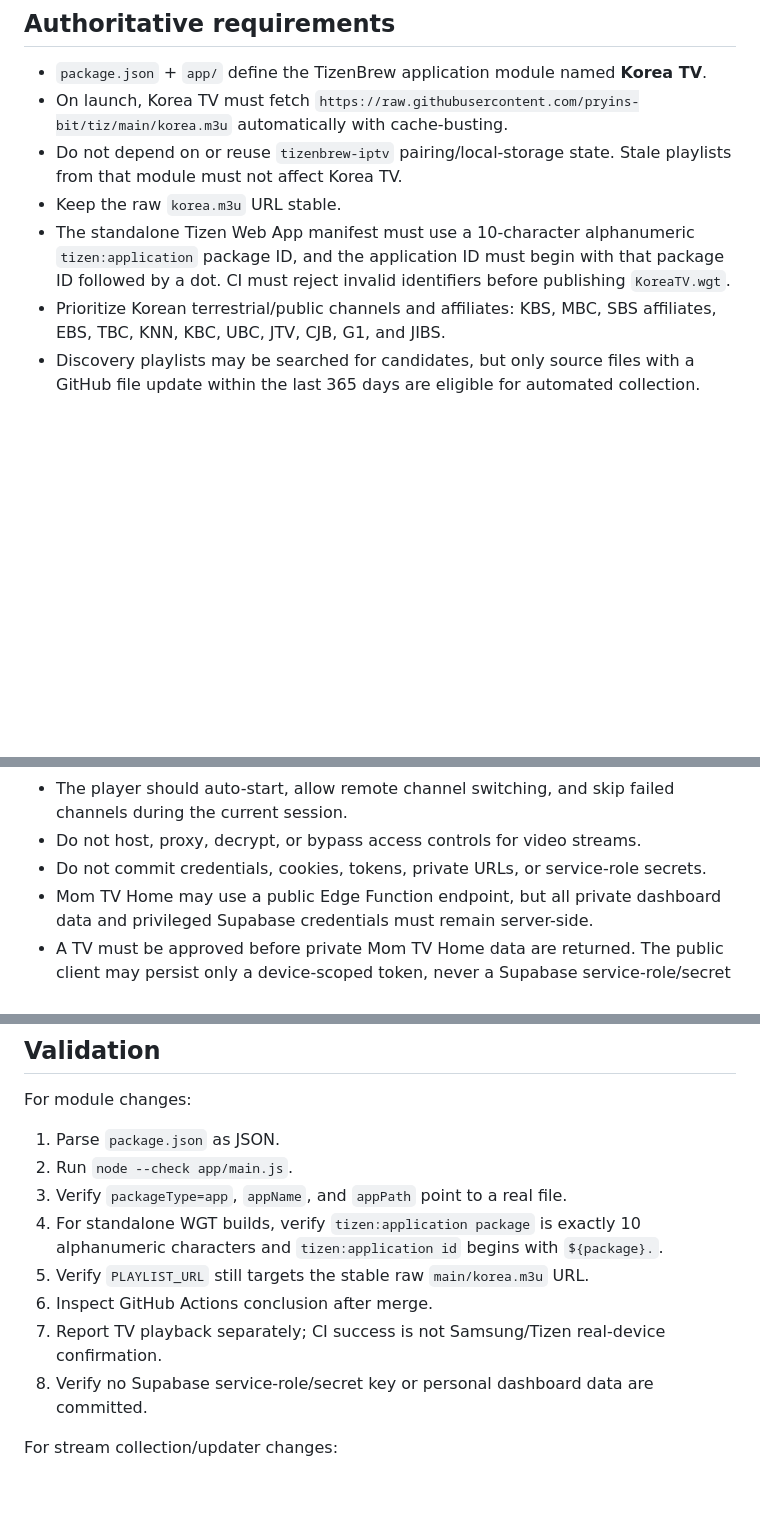
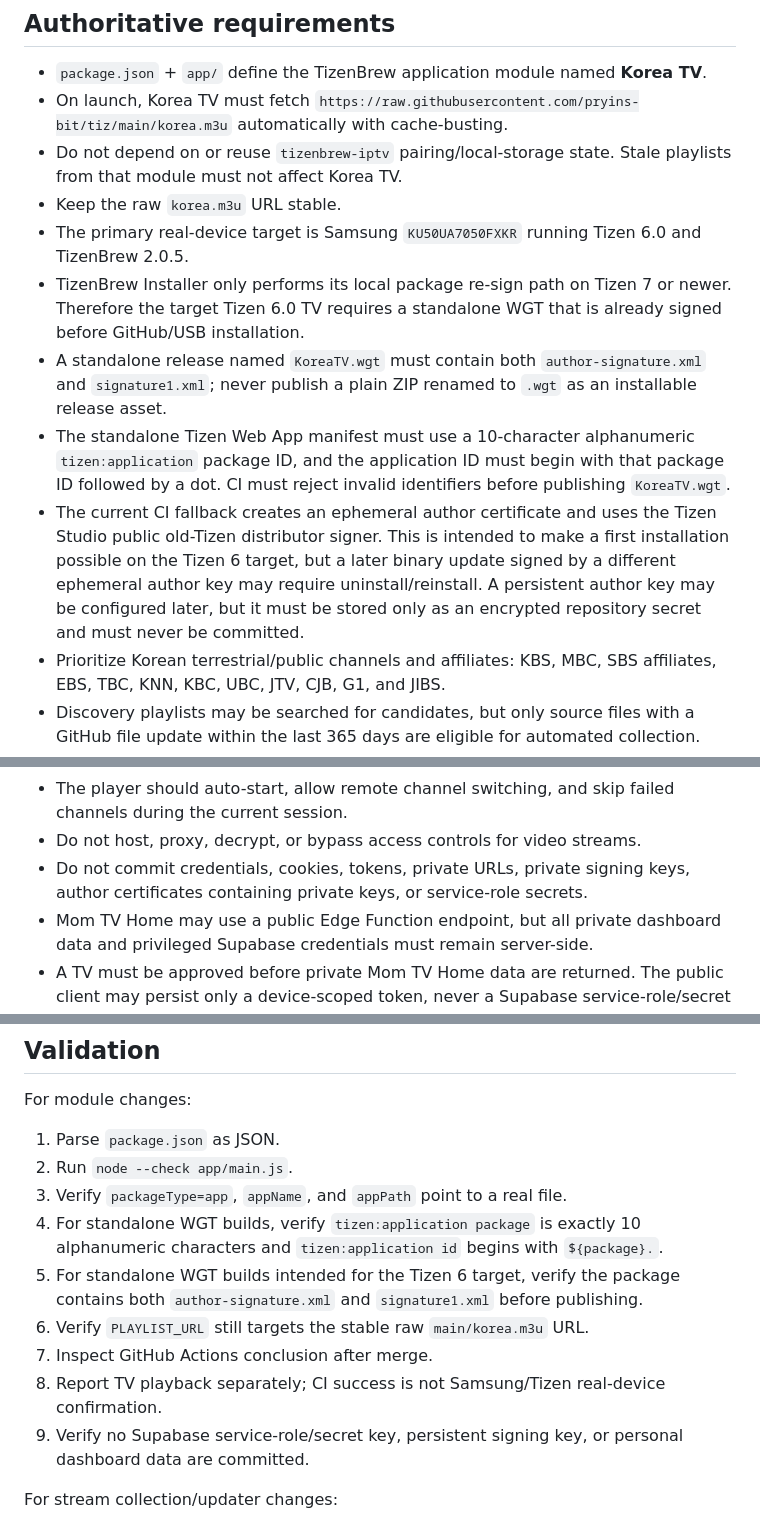
Before and after one commit to pryins-bit/tiz, a Markdown page: AGENTS.md, 3 parts joined by grey strips. GitHub-like rendering; blank space fills up the shorter version.

Commit message:
docs: record Tizen 6 signing requirement

```diff
--- a/AGENTS.md
+++ b/AGENTS.md
@@ -10,7 +10,11 @@ This repository is the owner's one-click Korean IPTV module for Samsung TizenBre
 - On launch, Korea TV must fetch `https://raw.githubusercontent.com/pryins-bit/tiz/main/korea.m3u` automatically with cache-busting.
 - Do not depend on or reuse `tizenbrew-iptv` pairing/local-storage state. Stale playlists from that module must not affect Korea TV.
 - Keep the raw `korea.m3u` URL stable.
+- The primary real-device target is Samsung `KU50UA7050FXKR` running Tizen 6.0 and TizenBrew 2.0.5.
+- TizenBrew Installer only performs its local package re-sign path on Tizen 7 or newer. Therefore the target Tizen 6.0 TV requires a standalone WGT that is already signed before GitHub/USB installation.
+- A standalone release named `KoreaTV.wgt` must contain both `author-signature.xml` and `signature1.xml`; never publish a plain ZIP renamed to `.wgt` as an installable release asset.
 - The standalone Tizen Web App manifest must use a 10-character alphanumeric `tizen:application` package ID, and the application ID must begin with that package ID followed by a dot. CI must reject invalid identifiers before publishing `KoreaTV.wgt`.
+- The current CI fallback creates an ephemeral author certificate and uses the Tizen Studio public old-Tizen distributor signer. This is intended to make a first installation possible on the Tizen 6 target, but a later binary update signed by a different ephemeral author key may require uninstall/reinstall. A persistent author key may be configured later, but it must be stored only as an encrypted repository secret and must never be committed.
 - Prioritize Korean terrestrial/public channels and affiliates: KBS, MBC, SBS affiliates, EBS, TBC, KNN, KBC, UBC, JTV, CJB, G1, and JIBS.
 - Discovery playlists may be searched for candidates, but only source files with a GitHub file update within the last 365 days are eligible for automated collection.
 - Automated collection must keep only Korean HLS streams with observed resolution of at least 720p. Lower-resolution streams remain only in the registry/history as excluded records, not in `stream_candidates.json`.
@@ -23,7 +27,7 @@ This repository is the owner's one-click Korean IPTV module for Samsung TizenBre
 - If a stream fails on the target Samsung TV, remove or quarantine it before adding more candidates. Real-TV success has higher priority than list size.
 - The player should auto-start, allow remote channel switching, and skip failed channels during the current session.
 - Do not host, proxy, decrypt, or bypass access controls for video streams.
-- Do not commit credentials, cookies, tokens, private URLs, or service-role secrets.
+- Do not commit credentials, cookies, tokens, private URLs, private signing keys, author certificates containing private keys, or service-role secrets.
 - Mom TV Home may use a public Edge Function endpoint, but all private dashboard data and privileged Supabase credentials must remain server-side.
 - A TV must be approved before private Mom TV Home data are returned. The public client may persist only a device-scoped token, never a Supabase service-role/secret key.
 
@@ -74,10 +79,11 @@ For module changes:
 2. Run `node --check app/main.js`.
 3. Verify `packageType=app`, `appName`, and `appPath` point to a real file.
 4. For standalone WGT builds, verify `tizen:application package` is exactly 10 alphanumeric characters and `tizen:application id` begins with `${package}.`.
-5. Verify `PLAYLIST_URL` still targets the stable raw `main/korea.m3u` URL.
-6. Inspect GitHub Actions conclusion after merge.
-7. Report TV playback separately; CI success is not Samsung/Tizen real-device confirmation.
-8. Verify no Supabase service-role/secret key or personal dashboard data are committed.
+5. For standalone WGT builds intended for the Tizen 6 target, verify the package contains both `author-signature.xml` and `signature1.xml` before publishing.
+6. Verify `PLAYLIST_URL` still targets the stable raw `main/korea.m3u` URL.
+7. Inspect GitHub Actions conclusion after merge.
+8. Report TV playback separately; CI success is not Samsung/Tizen real-device confirmation.
+9. Verify no Supabase service-role/secret key, persistent signing key, or personal dashboard data are committed.
 
 For stream collection/updater changes:
 
```
Also changed, not shown: other parts of AGENTS.md (+1 -0 lines).
